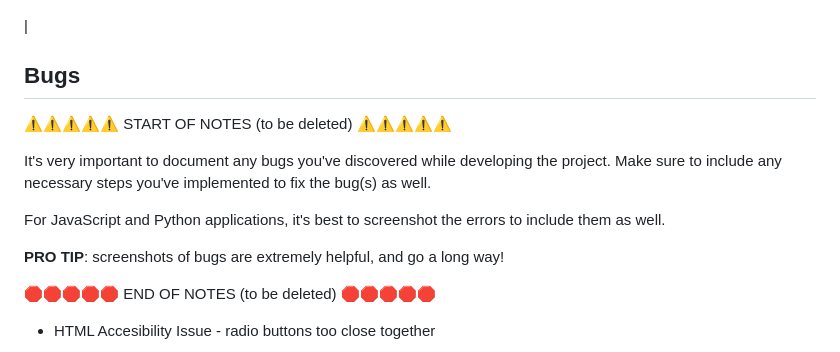
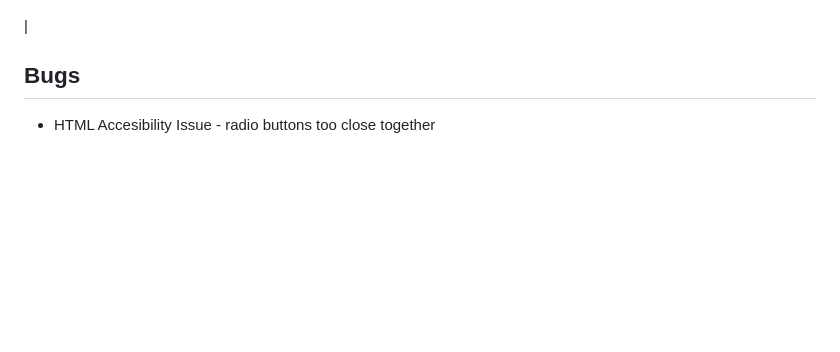
Before and after one commit to LewisMDillon/Bushy-Park-Social-Tennis, a Markdown page: TESTING.md, the part around the change printed below. Drawn GitHub-style; blank space fills up the shorter version.

```diff
--- a/TESTING.md
+++ b/TESTING.md
@@ -87,16 +87,6 @@ I've tested my deployed project using the Lighthouse Audit tool to check for any
 
 ## Bugs
 
-⚠️⚠️⚠️⚠️⚠️ START OF NOTES (to be deleted) ⚠️⚠️⚠️⚠️⚠️
-
-It's very important to document any bugs you've discovered while developing the project.
-Make sure to include any necessary steps you've implemented to fix the bug(s) as well.
-
-For JavaScript and Python applications, it's best to screenshot the errors to include them as well.
-
-**PRO TIP**: screenshots of bugs are extremely helpful, and go a long way!
-
-🛑🛑🛑🛑🛑 END OF NOTES (to be deleted) 🛑🛑🛑🛑🛑
 
 - HTML Accesibility Issue - radio buttons too close together
 
```
Also changed, not shown: other parts of TESTING.md (+7 -63 lines).
